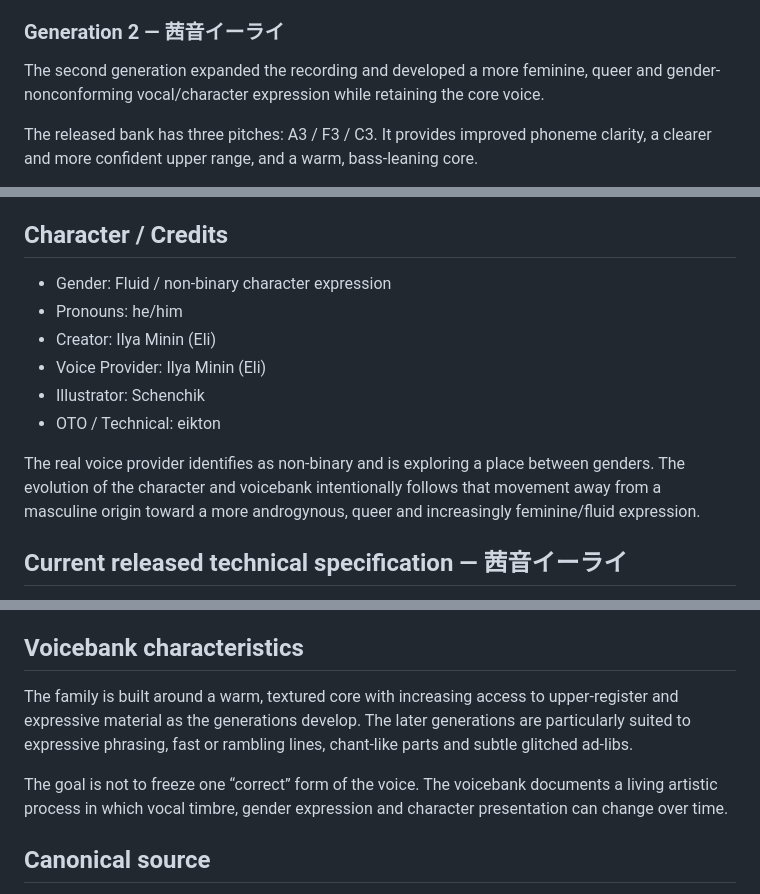
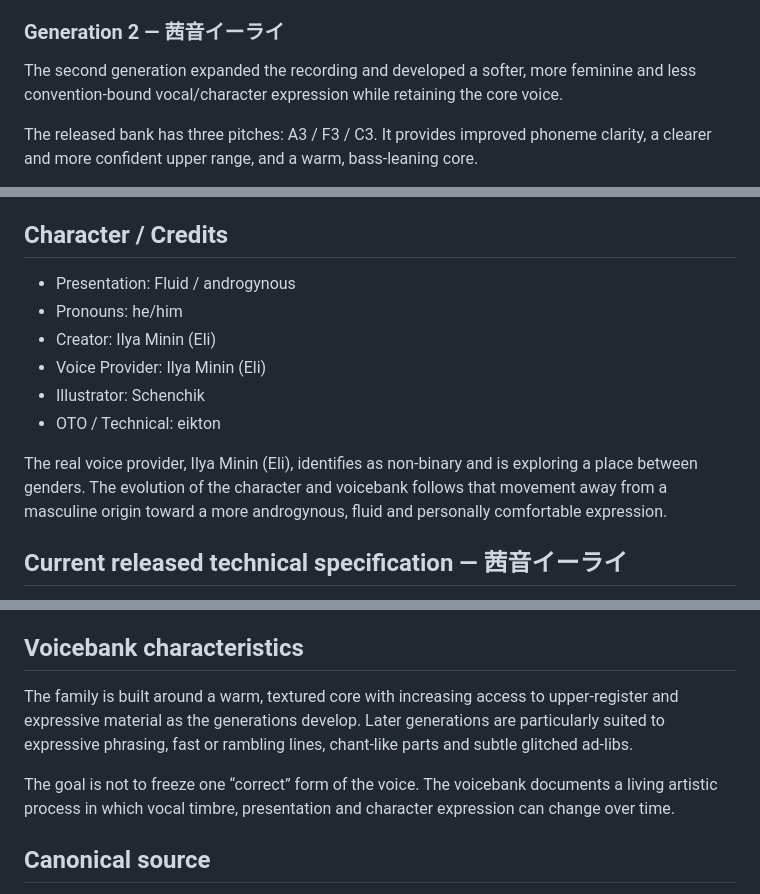
Before and after one commit to ELIASADAMS/Iirai, a Markdown page: docs/VOICEBANK.md, 3 parts joined by grey strips. GitHub-like rendering.

Commit message:
Refine public technical wording and generation links

```diff
--- a/docs/VOICEBANK.md
+++ b/docs/VOICEBANK.md
@@ -14,7 +14,7 @@ The original Japanese UTAU voicebank and the starting point of the project. Its
 
 ### Generation 2 — 茜音イーライ
 
-The second generation expanded the recording and developed a more feminine, queer and gender-nonconforming vocal/character expression while retaining the core voice.
+The second generation expanded the recording and developed a softer, more feminine and less convention-bound vocal/character expression while retaining the core voice.
 
 The released bank has three pitches: A3 / F3 / C3. It provides improved phoneme clarity, a clearer and more confident upper range, and a warm, bass-leaning core.
 
@@ -30,14 +30,14 @@ The incoming third generation continues the same line with cleaned samples, new
 
 ## Character / Credits
 
-- Gender: Fluid / non-binary character expression
+- Presentation: Fluid / androgynous
 - Pronouns: he/him
 - Creator: Ilya Minin (Eli)
 - Voice Provider: Ilya Minin (Eli)
 - Illustrator: Schenchik
 - OTO / Technical: eikton
 
-The real voice provider identifies as non-binary and is exploring a place between genders. The evolution of the character and voicebank intentionally follows that movement away from a masculine origin toward a more androgynous, queer and increasingly feminine/fluid expression.
+The real voice provider, Ilya Minin (Eli), identifies as non-binary and is exploring a place between genders. The evolution of the character and voicebank follows that movement away from a masculine origin toward a more androgynous, fluid and personally comfortable expression.
 
 ## Current released technical specification — 茜音イーライ
 
@@ -64,9 +64,9 @@ The real voice provider identifies as non-binary and is exploring a place betwee
 
 ## Voicebank characteristics
 
-The family is built around a warm, textured core with increasing access to upper-register and expressive material as the generations develop. The later generations are particularly suited to expressive phrasing, fast or rambling lines, chant-like parts and subtle glitched ad-libs.
+The family is built around a warm, textured core with increasing access to upper-register and expressive material as the generations develop. Later generations are particularly suited to expressive phrasing, fast or rambling lines, chant-like parts and subtle glitched ad-libs.
 
-The goal is not to freeze one “correct” form of the voice. The voicebank documents a living artistic process in which vocal timbre, gender expression and character presentation can change over time.
+The goal is not to freeze one “correct” form of the voice. The voicebank documents a living artistic process in which vocal timbre, presentation and character expression can change over time.
 
 ## Canonical source
 
```
